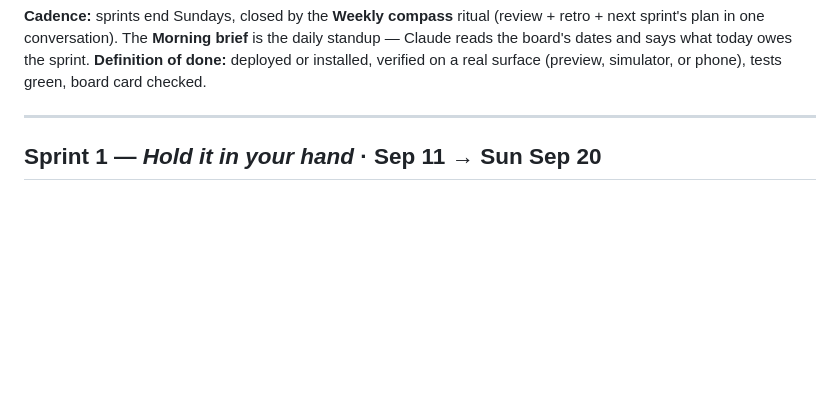
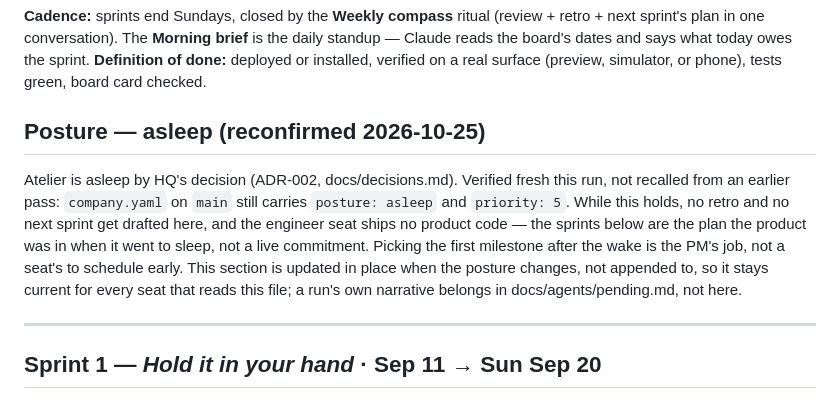
Before and after one commit to alexandrapaiz/atelier-app, a Markdown page: SPRINTS.md, the part around the change. Rendered like a GitHub page; blank space fills up the shorter version.

```diff
--- a/SPRINTS.md
+++ b/SPRINTS.md
@@ -20,6 +20,19 @@ brief** is the daily standup — Claude reads the board's dates and says what
 today owes the sprint.
 **Definition of done:** deployed or installed, verified on a real surface
 (preview, simulator, or phone), tests green, board card checked.
+
+## Posture — asleep (reconfirmed 2026-10-25)
+
+Atelier is asleep by HQ's decision (ADR-002, docs/decisions.md). Verified
+fresh this run, not recalled from an earlier pass: `company.yaml` on `main`
+still carries `posture: asleep` and `priority: 5`. While this holds, no
+retro and no next sprint get drafted here, and the engineer seat ships no
+product code — the sprints below are the plan the product was in when it
+went to sleep, not a live commitment. Picking the first milestone after the
+wake is the PM's job, not a seat's to schedule early. This section is
+updated in place when the posture changes, not appended to, so it stays
+current for every seat that reads this file; a run's own narrative belongs
+in docs/agents/pending.md, not here.
 
 ---
 
```
Also changed, not shown: docs/agents/pending.md (+78 -39 lines).
